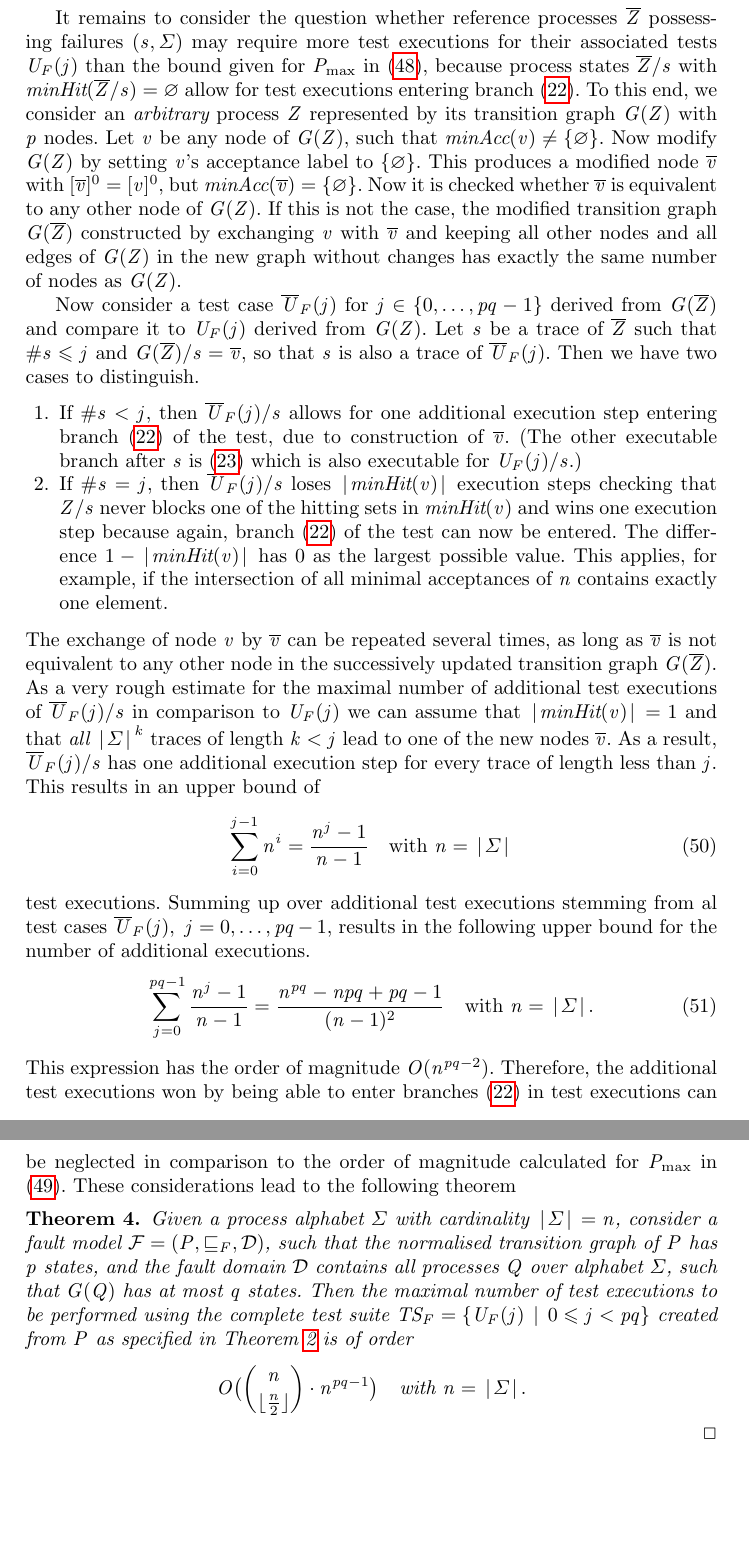
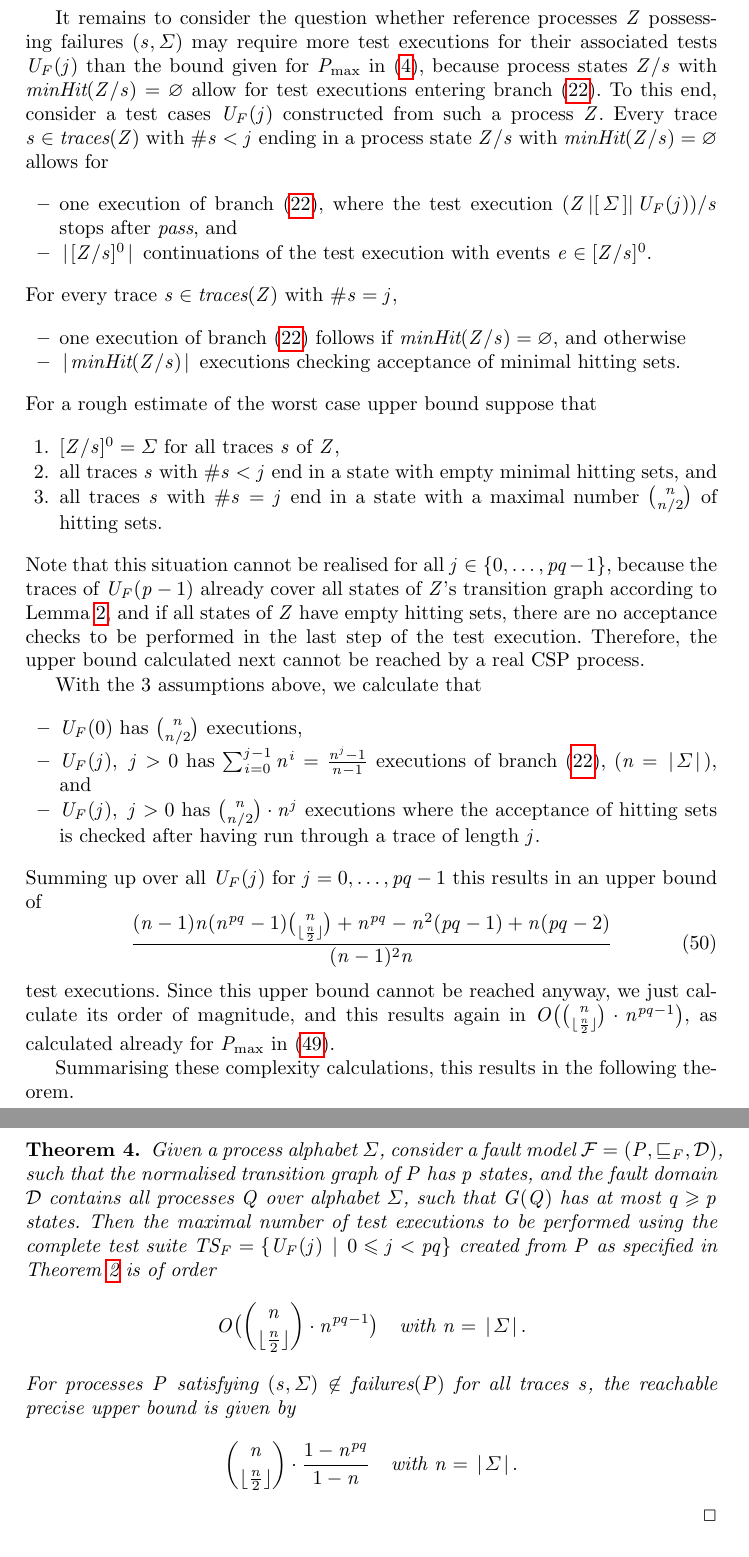
Before and after one commit to peleska/2018-csp-testing-conference, a LaTeX thesis (paper/main.tex, which reads paper/complexity.tex): two parts of pages 26 and 27 of 34 before the commit and two parts of pages 26 and 27 of 35 after it, joined at a grey line, cut so that both start at the same text, the shorter picture padded with empty space. Compiled offline with pdfLaTeX.

Commit message:
New proof for the upper bound of test executions

```diff
--- a/paper/complexity.tex
+++ b/paper/complexity.tex
@@ -205,66 +205,83 @@ $(s,\Sigma)\in\fails(P)$ or
 $\maxrefs(P/s) = \{ \Sigma \}$ or $\minaccs(P/s) = \{ \varnothing\}$.
 
 It remains to
-consider the question whether reference processes $\ol Z$ possessing failures $(s,\Sigma)$
+consider the question whether reference processes $Z$ possessing failures $(s,\Sigma)$
 may require more test executions for their associated tests $U_F(j)$ than the bound
-given for $\pmax$ in (\ref{eq:pmaxcomplexity}), because process states $\ol Z/s$ with
-$\minhits(\ol Z/s)=\varnothing$ allow for test executions entering branch (\ref{eq:ufb}).
-To this end, we consider an {\it arbitrary} process  $Z$ represented by its transition graph $G(Z)$ with $p$ nodes.
-Let $v$ be any node of $G(Z)$, such
-that $\minaccs(v)\neq\{\varnothing \}$. Now modify $G(Z)$ by setting $v$'s acceptance label
-to $\{\varnothing \}$. This produces a modified node $\ol v$ with $[\ol v]^0=[v]^0$, but
-$\minaccs(\ol v)=\{\varnothing \}$. Now it is checked whether $\ol v$ is equivalent to any other node of $G(Z)$. If this is not the case, the modified transition graph $G(\ol Z)$ constructed by
-exchanging $v$ with $\ol v$ and keeping all other nodes and all edges of $G(Z)$  in the new graph without changes has exactly the same number of nodes as $G(Z)$.
-
-Now consider a test case ${\ol U}_F(j)$ for $j\in\{ 0,\dots,pq-1 \}$ derived from $G(\ol Z)$
-and compare it to $U_F(j)$ derived from $G(Z)$. Let $s$ be a trace of  $\ol Z$ such that
-$\#s\le j$ and   $G(\ol Z)/s = \ol v$, so that $s$ is also a trace of ${\ol U}_F(j)$.
-Then we have two cases to distinguish.
+given for $\pmax$ in (\ref{eq:pmaxcomplexity}), because process states $Z/s$ with
+$\minhits(Z/s)=\varnothing$ allow for test executions entering branch (\ref{eq:ufb}).
+To this end, consider a test cases $U_F(j)$ constructed from such a process $Z$. Every trace
+$s\in\trc(Z)$ with $\#s<j$ ending in a process state $Z/s$ with $\minhits(Z/s)=\varnothing$ allows for
+%
+\begin{itemize}
+\item one execution of branch (\ref{eq:ufb}), where the test execution
+$(Z\parallel[\Sigma]U_F(j))/s$ stops after $\epass$, and
+\item $\card{[Z/s]^0}$   continuations of the test execution with events $e\in [Z/s]^0$.
+\end{itemize}
+%
+For every trace $s\in\trc(Z)$ with $\#s=j$,
+%
+\begin{itemize}
+\item one execution of branch (\ref{eq:ufb}) follows if
+$\minhits(Z/s)=\varnothing$, and otherwise
+\item $\card{\minhits(Z/s)}$ executions checking acceptance of minimal hitting sets.
+\end{itemize}
+%
+For a rough estimate of the worst case upper bound suppose that
+%
 \begin{enumerate}
-\item If $\#s < j$, then ${\ol U}_F(j)/s$ allows for one additional execution step entering branch
-(\ref{eq:ufb}) of the test, due to construction of $\ol v$. (The other executable branch after
-$s$ is (\ref{eq:ufc}) which is also executable for $U_F(j)/s$.)
-
-\item If $\#s = j$, then ${\ol U}_F(j)/s$ loses $\card{\minhits(v)}$ execution steps checking
-that $Z/s$ never blocks one of the hitting sets in $\minhits(v)$ and wins one execution step
-because again, branch
-(\ref{eq:ufb}) of the test can now be entered. The difference $1 - \card{\minhits(v)}$ has 0 as
-the largest possible value. This applies, for example, if the intersection of
-all minimal acceptances of $n$ contains exactly one element.
+\item $[Z/s]^0 = \Sigma$ for all traces $s$ of $Z$,
+\item all traces $s$ with $\#s<j$ end in a state with empty minimal hitting sets, and
+\item all traces $s$ with $\#s=j$ end in a state with a maximal number $\binom{n}{n/2}$
+ of hitting sets.
 \end{enumerate}
 %
-The exchange of node $v$ by $\ol v$ can be repeated several times, as long as $\ol v$ is not equivalent to any other node in the successively updated transition graph  $G(\ol Z)$.
-As a very rough estimate for the maximal number of additional test executions of ${\ol U}_F(j)/s$
-in comparison to $U_F(j)$ we can   assume that $\card{\minhits(v)} = 1$ and that {\it all}
-$\card{\Sigma}^k$ traces of length $k < j$ lead to one of the new nodes $\ol v$. As a result,
-${\ol U}_F(j)/s$ has one additional execution step for every trace of length less than $j$.
-This results in an upper bound of
+Note that this situation cannot be realised for all $j\in\{0,\dots,pq-1\}$, because
+the traces of
+$U_F(p-1)$ already cover all states of $Z$'s transition graph according to Lemma~\ref{lemma:extendV}, and if all states of $Z$ have empty hitting sets, there are no acceptance checks to be performed in the last step of the test execution. Therefore, the   upper bound calculated next cannot be reached by a real CSP process.
+
+With the 3 assumptions above, we calculate that
+%
+\begin{itemize}
+\item  $U_F(0)$ has  $\binom{n}{n/2}$ executions,
+\item $U_F(j),\ j > 0$ has $\sum_{i=0}^{j-1} n^i = \frac{n^j - 1}{n-1}$ executions of branch (\ref{eq:ufb}), ($n = \card{\Sigma}$), and
+\item $U_F(j),\ j > 0$ has $\binom{n}{n/2}\cdot n^j$ executions where the acceptance of
+hitting sets is checked after having run through a trace of length $j$.
+\end{itemize}
+%
+Summing up over all $U_F(j)$ for $j=0,\dots,pq-1$ this results in an upper bound of
+%
 \begin{equation}
-\sum_{i=0}^{j-1}n^i = \frac{n^j - 1}{n - 1} \quad\text{with}\ n = \card{\Sigma}
+\frac{(n-1)n(n^{pq} - 1)\binom{n}{\lfloor\frac{n}{2}\rfloor} + n^{pq} - n^2(pq-1) + n(pq-2)}{(n-1)^2n}
 \end{equation}
-test executions. Summing up over additional test executions stemming from al test cases
- ${\ol U}_F(j),\ j = 0,\dots,pq-1$, results in the following upper bound for the number of
- additional executions.
-\begin{equation}
-\sum_{j=0}^{pq-1}\frac{n^j - 1}{n - 1} = \frac{n^{pq} - npq + pq - 1}{(n-1)^2}\quad\text{with}\
-n=\card{\Sigma}.
-\end{equation}
-This expression has the order of magnitude $O(n^{pq-2})$.  Therefore, the additional test executions won by being able to enter branches (\ref{eq:ufb}) in test executions  can be neglected in comparison to the order of magnitude calculated for $\pmax$ in (\ref{eq:maxO}).
-These considerations lead to the following theorem
+%
+test executions. Since this upper bound cannot be reached anyway,
+we just calculate its order of magnitude, and this results again in $O\big(\binom{n}{\lfloor\frac{n}{2}\rfloor}  \cdot n^{pq-1}\big)$, as calculated already for $\pmax$ in (\ref{eq:maxO}).
+
+Summarising these complexity calculations, this results in the following theorem.
 %
 \begin{theorem}
-Given a process alphabet $\Sigma$ with cardinality $
-\card{\Sigma} = n$, consider a fault model ${\cal F} = (P,\lessdet_F,{\cal D})$, such that
+\label{th:maxexecs}
+Given a process alphabet $\Sigma$, consider a fault model ${\cal F} = (P,\lessdet_F,{\cal D})$, such that
 the normalised transition graph of $P$ has $p$ states, and the fault domain
-${\cal D}$ contains all processes $Q$ over alphabet $\Sigma$, such that $G(Q)$ has at most $q$ states. Then the maximal
+${\cal D}$ contains all processes $Q$ over alphabet $\Sigma$, such that $G(Q)$ has at most
+$q\ge p$ states. Then the maximal
 number of test executions to be performed   using the complete test
 suite $\TS_F = \{ U_F(j)~|~0 \le j < pq  \}$ created from $P$ as specified in Theorem~\ref{th:failurestest} is of order
 %
 \begin{equation*}
 O\big(\binom{n}{\lfloor\frac{n}{2}\rfloor}\cdot n^{pq-1}\big)\quad\text{with $n=\card{\Sigma}$}.
 \end{equation*}
+For processes $P$ satisfying $(s,\Sigma)\not\in\fails(P)$ for all traces $s$, the reachable
+precise  upper bound is given by
+%
+\begin{equation*}\label{eq:pmaxcomplexity}
+\binom{n}{\lfloor\frac{n}{2}\rfloor}\cdot\frac{1-n^{pq}}{1-n}\quad\text{with $n=\card{\Sigma}$}.
+\end{equation*}
 \xbox
 \end{theorem}
+%
+
+
 %
 In~\cite{Hennessy:1988:ATP:50497}, it is suggested to test {\it every}
 non-empty subset of $\Sigma$ whose events cannot be completely refused in a
```
Also changed, not shown: paper/main.pdf.
